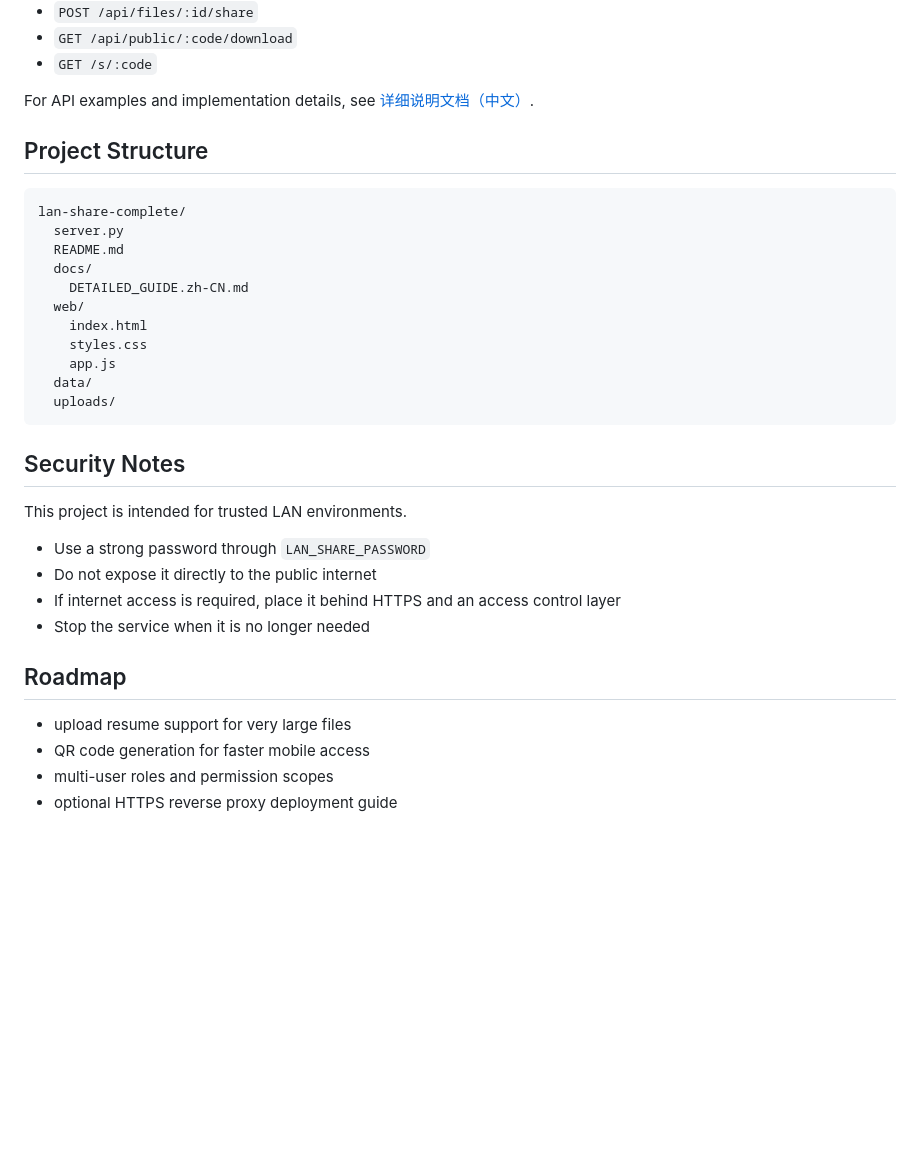
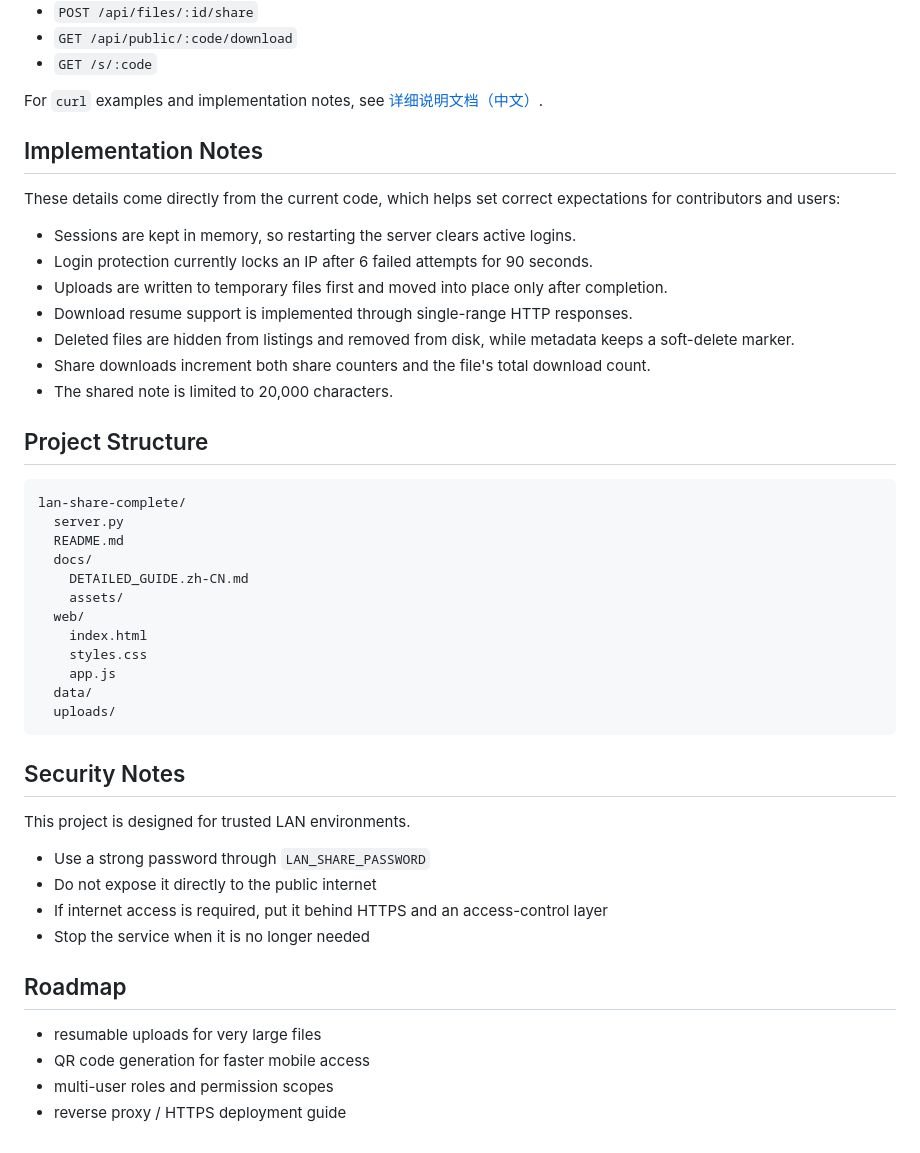
Before and after one commit to nihaoyaxiaofei/lan-share-complete, a Markdown page: README.md, the part around the change printed below. Rendered like a GitHub page; blank space fills up the shorter version.

```diff
--- a/README.md
+++ b/README.md
@@ -142,7 +164,19 @@ python3 server.py
 - `GET /api/public/:code/download`
 - `GET /s/:code`
 
-For API examples and implementation details, see [详细说明文档（中文）](docs/DETAILED_GUIDE.zh-CN.md).
+For `curl` examples and implementation notes, see [详细说明文档（中文）](docs/DETAILED_GUIDE.zh-CN.md).
+
+## Implementation Notes
+
+These details come directly from the current code, which helps set correct expectations for contributors and users:
+
+- Sessions are kept in memory, so restarting the server clears active logins.
+- Login protection currently locks an IP after 6 failed attempts for 90 seconds.
+- Uploads are written to temporary files first and moved into place only after completion.
+- Download resume support is implemented through single-range HTTP responses.
+- Deleted files are hidden from listings and removed from disk, while metadata keeps a soft-delete marker.
+- Share downloads increment both share counters and the file's total download count.
+- The shared note is limited to 20,000 characters.
 
 ## Project Structure
 
@@ -152,6 +186,7 @@ lan-share-complete/
   README.md
   docs/
     DETAILED_GUIDE.zh-CN.md
+    assets/
   web/
     index.html
     styles.css
@@ -162,16 +197,16 @@ lan-share-complete/
 
 ## Security Notes
 
-This project is intended for trusted LAN environments.
+This project is designed for trusted LAN environments.
 
 - Use a strong password through `LAN_SHARE_PASSWORD`
 - Do not expose it directly to the public internet
-- If internet access is required, place it behind HTTPS and an access control layer
+- If internet access is required, put it behind HTTPS and an access-control layer
 - Stop the service when it is no longer needed
 
 ## Roadmap
 
-- upload resume support for very large files
+- resumable uploads for very large files
 - QR code generation for faster mobile access
 - multi-user roles and permission scopes
-- optional HTTPS reverse proxy deployment guide
+- reverse proxy / HTTPS deployment guide
```
Also changed, not shown: other parts of README.md (+65 -43 lines), docs/GITHUB_REPO_METADATA.md (added, +44 -0 lines), docs/assets/lan-share-share-link.png (added), 1 other file.
